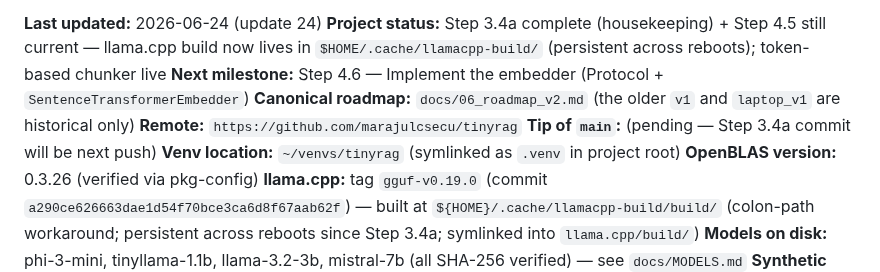
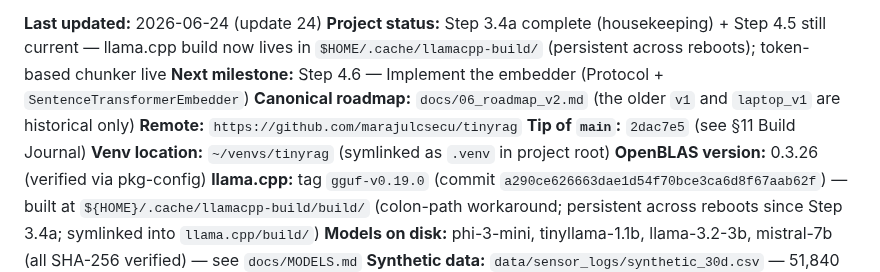
Before and after one commit to marajulcsecu/tinyrag, a Markdown page: AGENT.md, the part around one of its changes. GitHub-like rendering.

Commit message:
docs(agent): record Step 3.4a completion SHA + tip-of-main
Co-Authored-By: Opus 4.8 <noreply@puku.sh>

```diff
--- a/AGENT.md
+++ b/AGENT.md
@@ -7,7 +7,7 @@
 **Next milestone:** Step 4.6 — Implement the embedder (Protocol + `SentenceTransformerEmbedder`)
 **Canonical roadmap:** `docs/06_roadmap_v2.md` (the older `v1` and `laptop_v1` are historical only)
 **Remote:** `https://github.com/marajulcsecu/tinyrag`
-**Tip of `main`:** (pending — Step 3.4a commit will be next push)
+**Tip of `main`:** `2dac7e5` (see §11 Build Journal)
 **Venv location:** `~/venvs/tinyrag` (symlinked as `.venv` in project root)
 **OpenBLAS version:** 0.3.26 (verified via pkg-config)
 **llama.cpp:** tag `gguf-v0.19.0` (commit `a290ce626663dae1d54f70bce3ca6d8f67aab62f`) — built at `${HOME}/.cache/llamacpp-build/build/` (colon-path workaround; persistent across reboots since Step 3.4a; symlinked into `llama.cpp/build/`)
```
Also changed, not shown: other parts of AGENT.md (+1 -1 lines).
